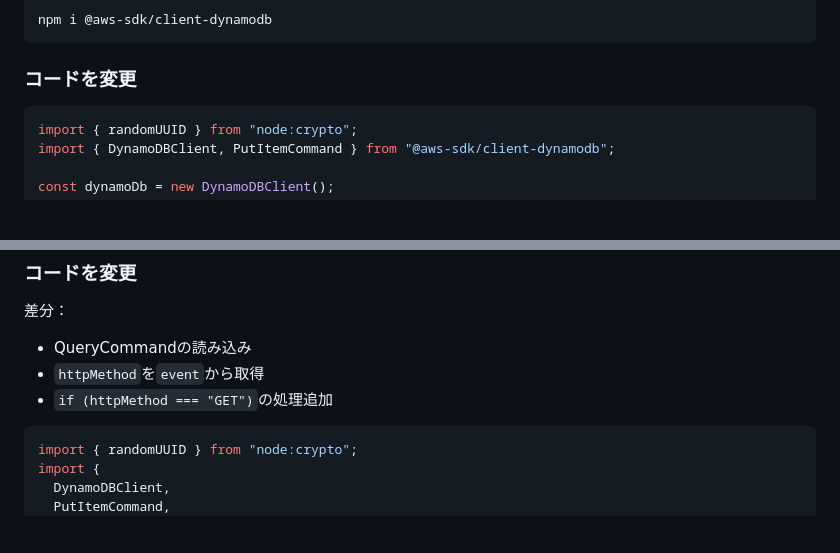
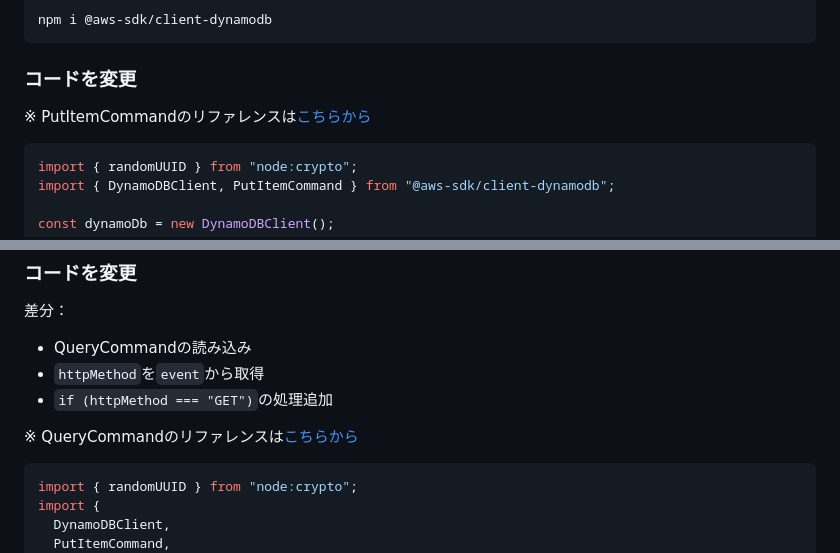
Before and after one commit to JiroYoyogi/how-to-develop-lambda-3, a Markdown page: README.md, 2 parts joined by grey strips. Rendered like a GitHub page; blank space fills up the shorter version.

Commit message:
doc: uddate

````diff
--- a/README.md
+++ b/README.md
@@ -54,6 +54,9 @@ npm i @aws-sdk/client-dynamodb
 ```
 
 ### コードを変更
+
+※ PutItemCommandのリファレンスは[こちらから](https://docs.aws.amazon.com/AWSJavaScriptSDK/v3/latest/client/dynamodb/command/PutItemCommand/)
+
 
 ```js
 import { randomUUID } from "node:crypto";
@@ -146,6 +149,8 @@ GETとPOSTの関数を分けて作るとハンズオン上では手間なので
 - QueryCommandの読み込み
 - `httpMethod`を`event`から取得
 - `if (httpMethod === "GET")`の処理追加
+
+※ QueryCommandのリファレンスは[こちらから](https://docs.aws.amazon.com/AWSJavaScriptSDK/v3/latest/client/dynamodb/command/QueryCommand/)
 
 ```js
 import { randomUUID } from "node:crypto";
````
